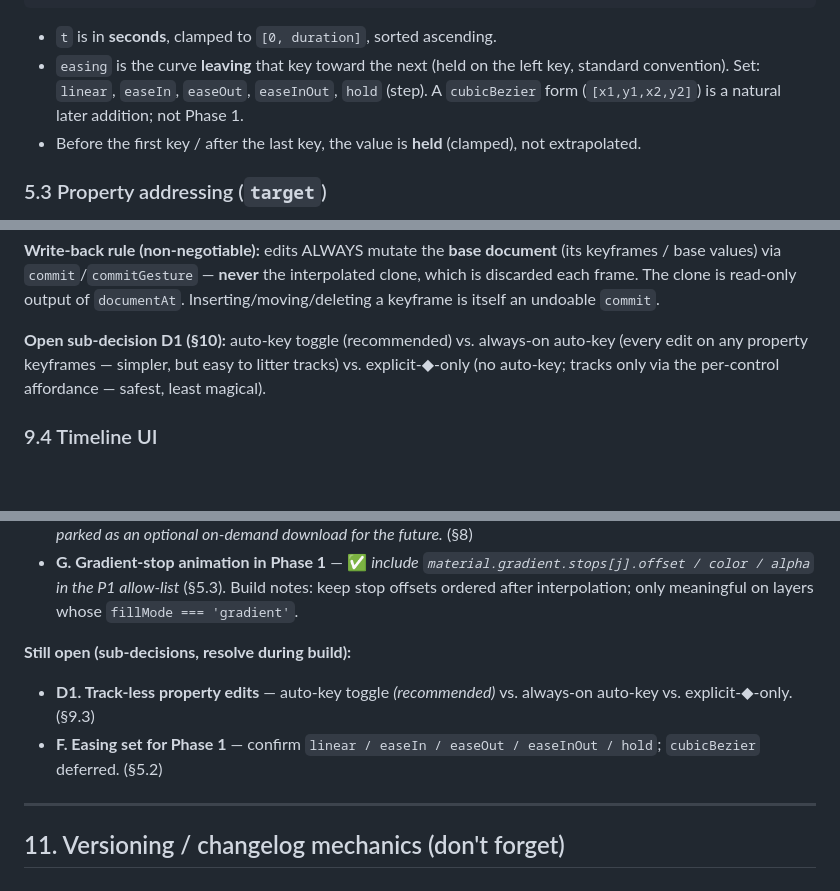
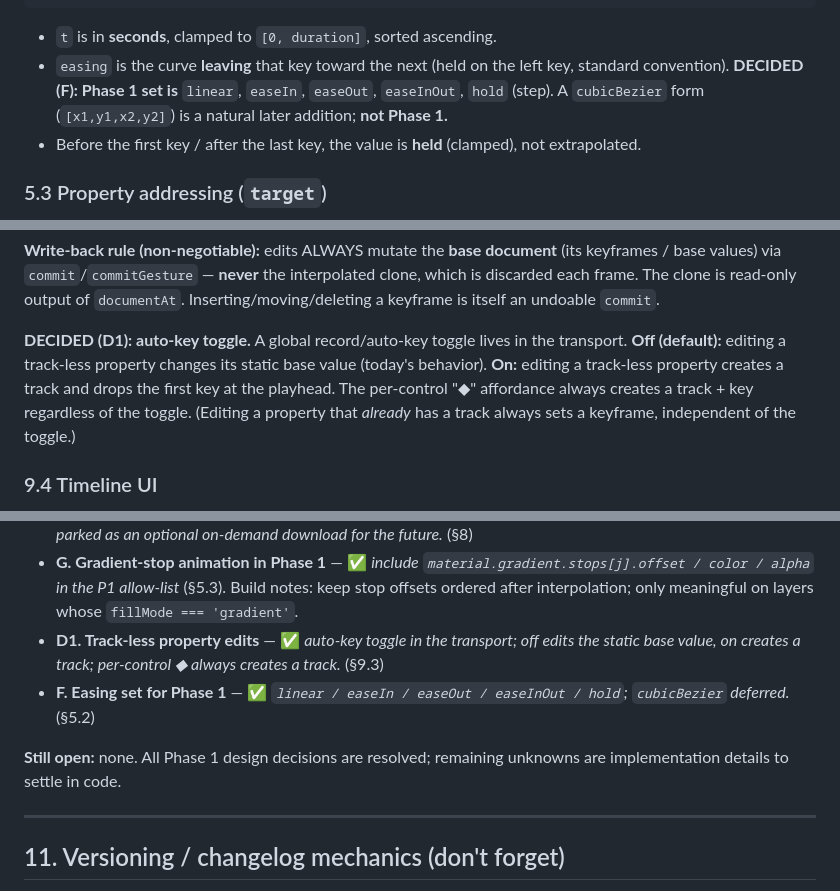
Before and after one commit to iboalali/Icon-Recomposer, a Markdown page: ANIMATION.md, 3 parts joined by grey strips. Rendered like a GitHub page; blank space fills up the shorter version.

Commit message:
Resolve sub-decisions D1 and F; Phase 1 design fully specified
- D1: track-less edits use a transport auto-key toggle (off = edit static base
  value, on = create track); per-control ◆ always creates a track.
- F: Phase 1 easing set is linear/easeIn/easeOut/easeInOut/hold; cubic-bezier
  deferred.
No open design decisions remain for Phase 1.

Co-Authored-By: Claude Opus 4.8 <noreply@anthropic.com>
Claude-Session: https://claude.ai/code/session_01SZrRghfenTASjuhaT57oJt

```diff
--- a/ANIMATION.md
+++ b/ANIMATION.md
@@ -164,9 +164,9 @@ track = {
 
 - `t` is in **seconds**, clamped to `[0, duration]`, sorted ascending.
 - `easing` is the curve **leaving** that key toward the next (held on the
-  left key, standard convention). Set: `linear`, `easeIn`, `easeOut`,
-  `easeInOut`, `hold` (step). A `cubicBezier` form (`[x1,y1,x2,y2]`) is a
-  natural later addition; not Phase 1.
+  left key, standard convention). **DECIDED (F): Phase 1 set is** `linear`,
+  `easeIn`, `easeOut`, `easeInOut`, `hold` (step). A `cubicBezier` form
+  (`[x1,y1,x2,y2]`) is a natural later addition; **not Phase 1.**
 - Before the first key / after the last key, the value is **held** (clamped),
   not extrapolated.
 
@@ -404,10 +404,12 @@ interpolated clone, which is discarded each frame. The clone is read-only output
 of `documentAt`. Inserting/moving/deleting a keyframe is itself an undoable
 `commit`.
 
-**Open sub-decision D1 (§10):** auto-key toggle (recommended) vs. always-on
-auto-key (every edit on any property keyframes — simpler, but easy to litter
-tracks) vs. explicit-◆-only (no auto-key; tracks only via the per-control
-affordance — safest, least magical).
+**DECIDED (D1): auto-key toggle.** A global record/auto-key toggle lives in the
+transport. **Off (default):** editing a track-less property changes its static
+base value (today's behavior). **On:** editing a track-less property creates a
+track and drops the first key at the playhead. The per-control "◆" affordance
+always creates a track + key regardless of the toggle. (Editing a property that
+*already* has a track always sets a keyframe, independent of the toggle.)
 
 ### 9.4 Timeline UI
 
@@ -493,12 +495,14 @@ Per `CLAUDE.md` (serve + `google-chrome --headless=new --dump-dom`):
   `material.gradient.stops[j].offset / color / alpha` in the P1 allow-list*
   (§5.3). Build notes: keep stop offsets ordered after interpolation; only
   meaningful on layers whose `fillMode === 'gradient'`.
+- **D1. Track-less property edits** — ✅ *auto-key toggle in the transport; off
+  edits the static base value, on creates a track; per-control ◆ always creates
+  a track.* (§9.3)
+- **F. Easing set for Phase 1** — ✅ *`linear / easeIn / easeOut / easeInOut /
+  hold`; `cubicBezier` deferred.* (§5.2)
 
-**Still open (sub-decisions, resolve during build):**
-- **D1. Track-less property edits** — auto-key toggle *(recommended)* vs.
-  always-on auto-key vs. explicit-◆-only. (§9.3)
-- **F. Easing set for Phase 1** — confirm `linear / easeIn / easeOut /
-  easeInOut / hold`; `cubicBezier` deferred. (§5.2)
+**Still open:** none. All Phase 1 design decisions are resolved; remaining
+unknowns are implementation details to settle in code.
 
 ---
 
```
